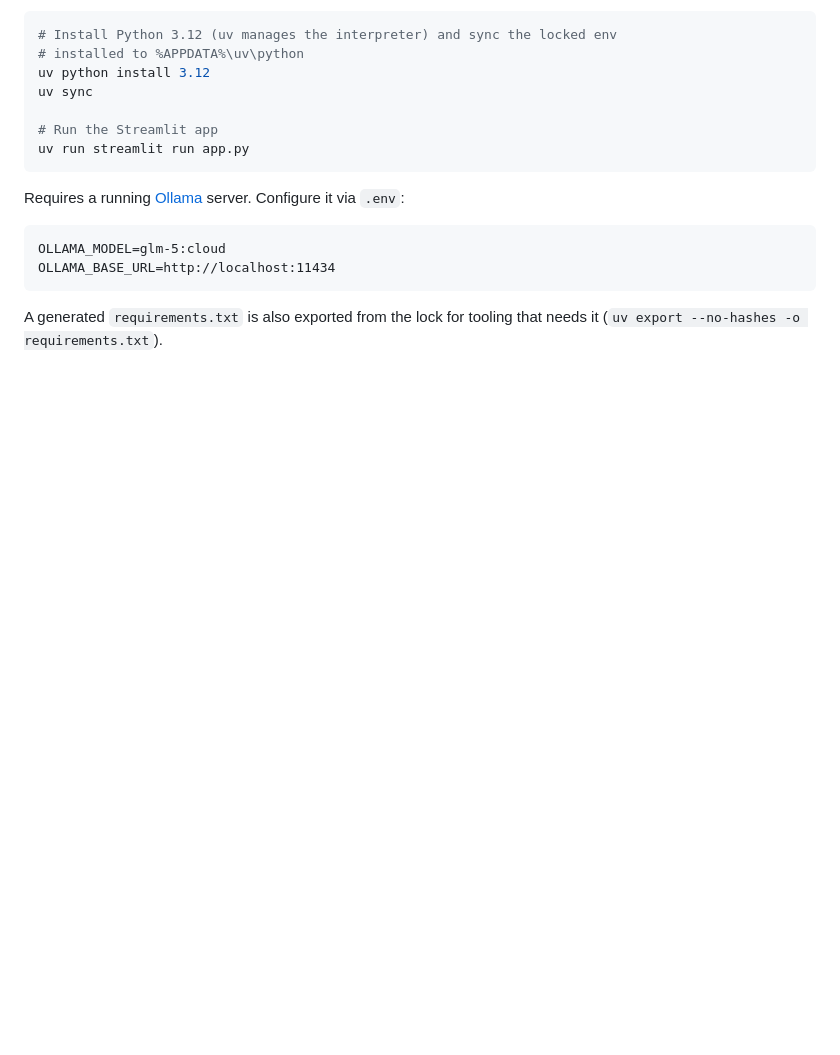
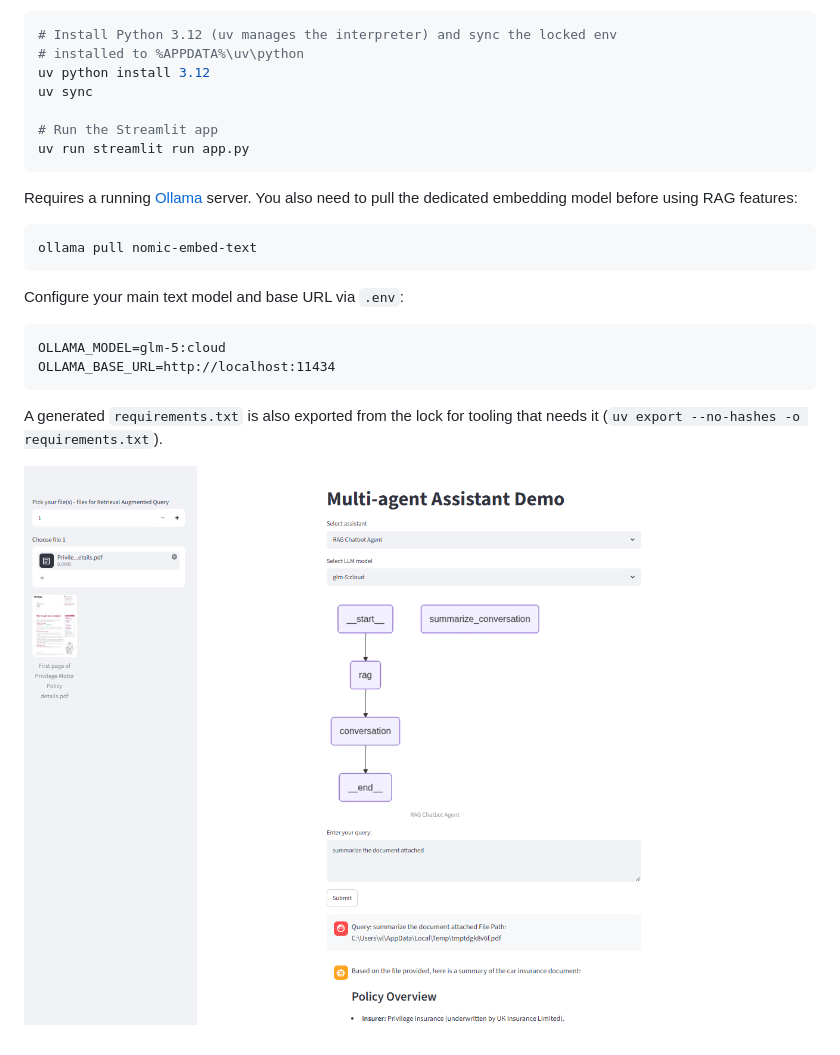
Before and after one commit to ly2xxx/langgraph_ollama, a Markdown page: README.md, the part around the change. Rendered like a GitHub page; pictures changed too: demo/image.png (added); blank space fills up the shorter version.

Commit message:
demo image

````diff
--- a/README.md
+++ b/README.md
@@ -19,7 +19,13 @@ uv sync
 uv run streamlit run app.py
 ```
 
-Requires a running [Ollama](https://ollama.com/) server. Configure it via `.env`:
+Requires a running [Ollama](https://ollama.com/) server. You also need to pull the dedicated embedding model before using RAG features:
+
+```bash
+ollama pull nomic-embed-text
+```
+
+Configure your main text model and base URL via `.env`:
 
 ```
 OLLAMA_MODEL=glm-5:cloud
@@ -28,3 +34,5 @@ OLLAMA_BASE_URL=http://localhost:11434
 
 A generated `requirements.txt` is also exported from the lock for tooling that
 needs it (`uv export --no-hashes -o requirements.txt`).
+
+![demo](demo/image.png)
````
Also changed, not shown: 4 other files.
